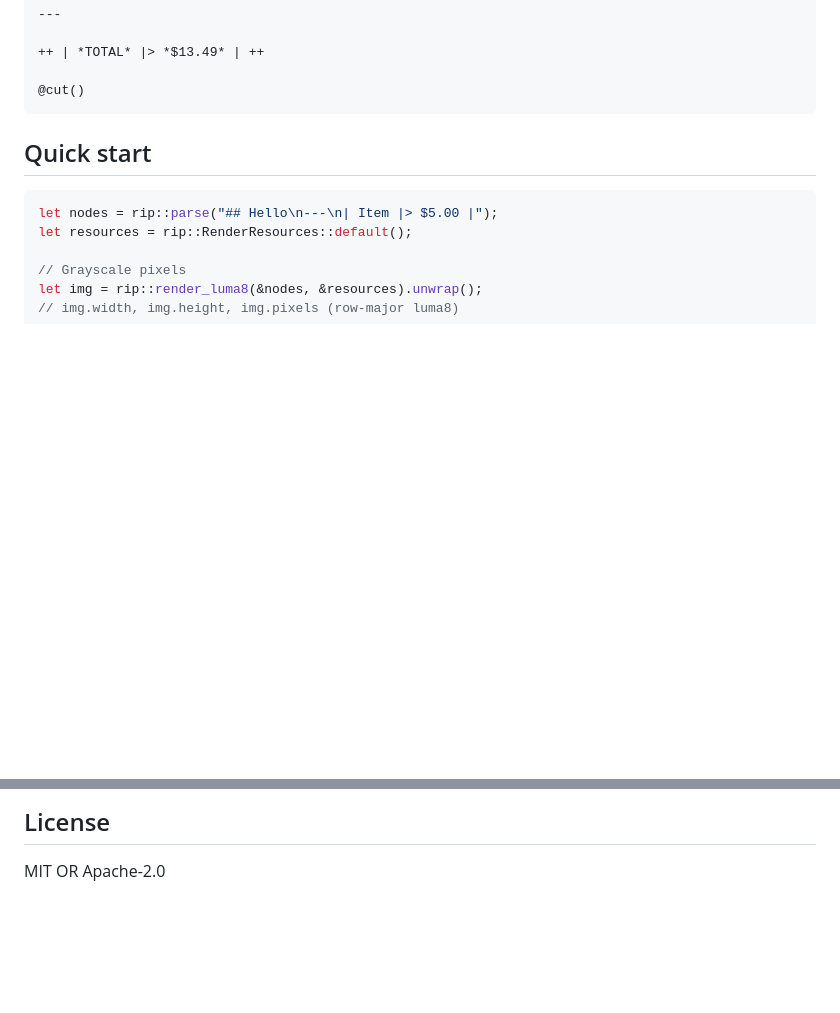
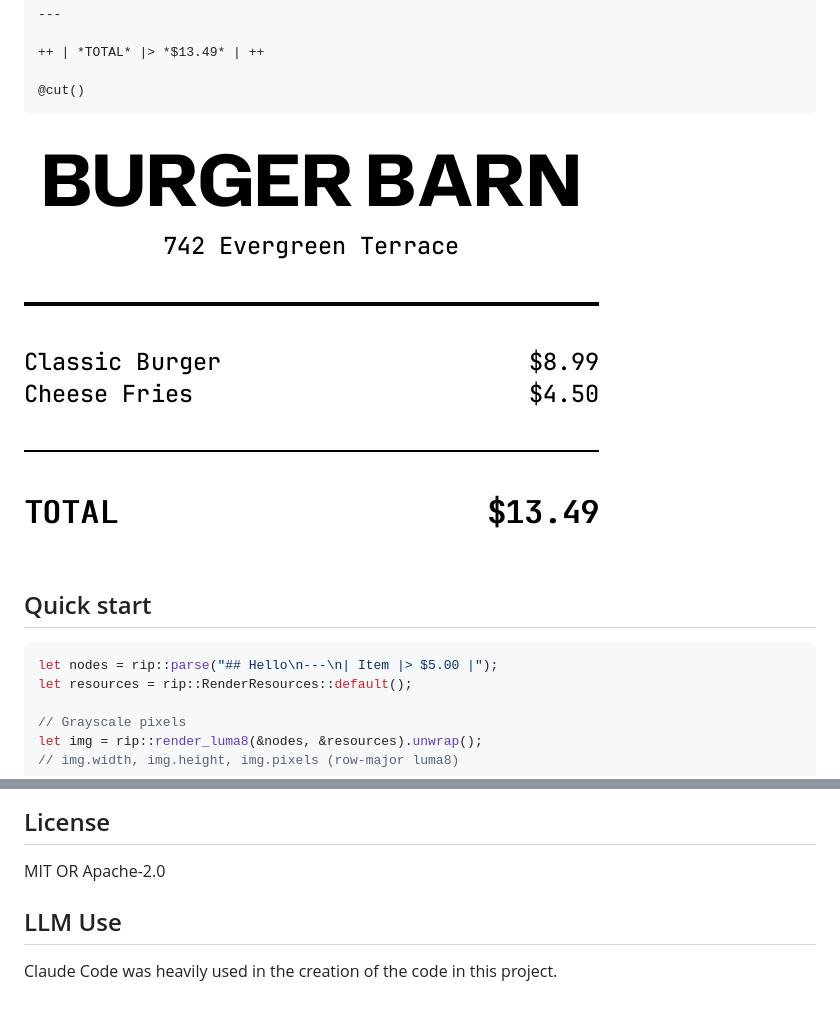
Before and after one commit to zachzurn/rip, a Markdown page: README.md, 2 parts joined by grey strips. Rendered like a GitHub page; pictures changed too: examples/readme-example.png (added); blank space fills up the shorter version.

Commit message:
Add example render to the readme.

````diff
--- a/README.md
+++ b/README.md
@@ -17,6 +17,8 @@ A markup language for receipts. Parse it, render it to pixels, HTML, plain text,
 
 @cut()
 ```
+
+![Rendered receipt example](examples/readme-example.png)
 
 ## Quick start
 
@@ -99,3 +101,7 @@ See [SPEC.md](SPEC.md) for the full language reference. The short version:
 ## License
 
 MIT OR Apache-2.0
+
+## LLM Use
+
+Claude Code was heavily used in the creation of the code in this project.
````
Also changed, not shown: 1 other file.
